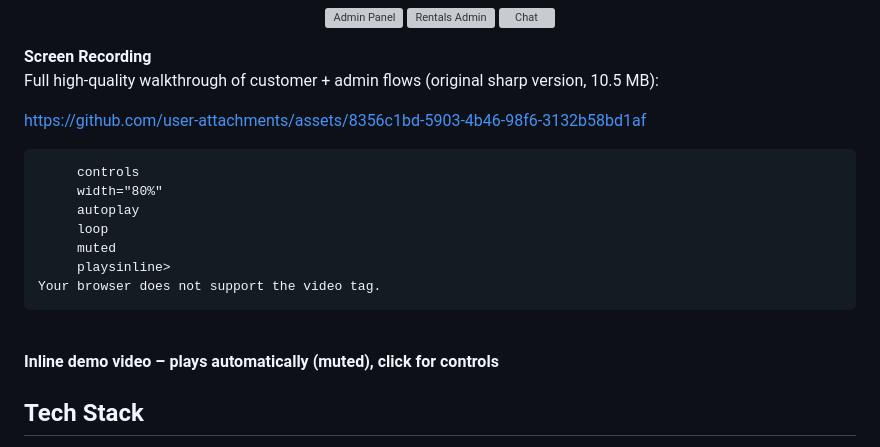
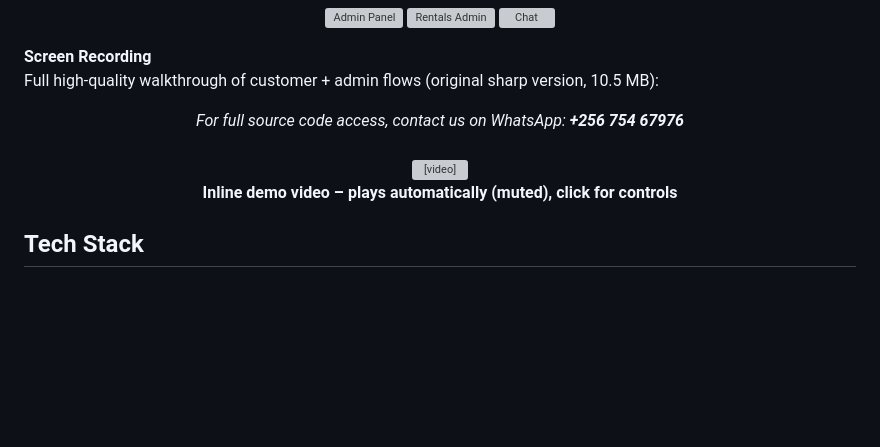
Before and after one commit to Allan-KellyKinsambwe/success-motors, a Markdown page: README.md, the part around the change. Rendered like a GitHub page; blank space fills up the shorter version; grey boxes are pictures that could not be loaded.

```diff
--- a/README.md
+++ b/README.md
@@ -88,11 +88,9 @@ Buy, rent, finance, service, and explore vehicles with ease.
 Full high-quality walkthrough of customer + admin flows (original sharp version, 10.5 MB):
 
 <p align="center">
+  <em>For full source code access, contact us on WhatsApp: <strong>+256 754 67976</strong></em>
+  <br><br>
   <video src="https://github.com/user-attachments/assets/8356c1bd-5903-4b46-98f6-3132b58bd1af"
-
-https://github.com/user-attachments/assets/8356c1bd-5903-4b46-98f6-3132b58bd1af
-
-
          controls
          width="80%"
          autoplay
@@ -104,7 +102,6 @@ https://github.com/user-attachments/assets/8356c1bd-5903-4b46-98f6-3132b58bd1af
   <br>
   <strong>Inline demo video – plays automatically (muted), click for controls</strong>
 </p>
-
 
 
 ## Tech Stack
```
